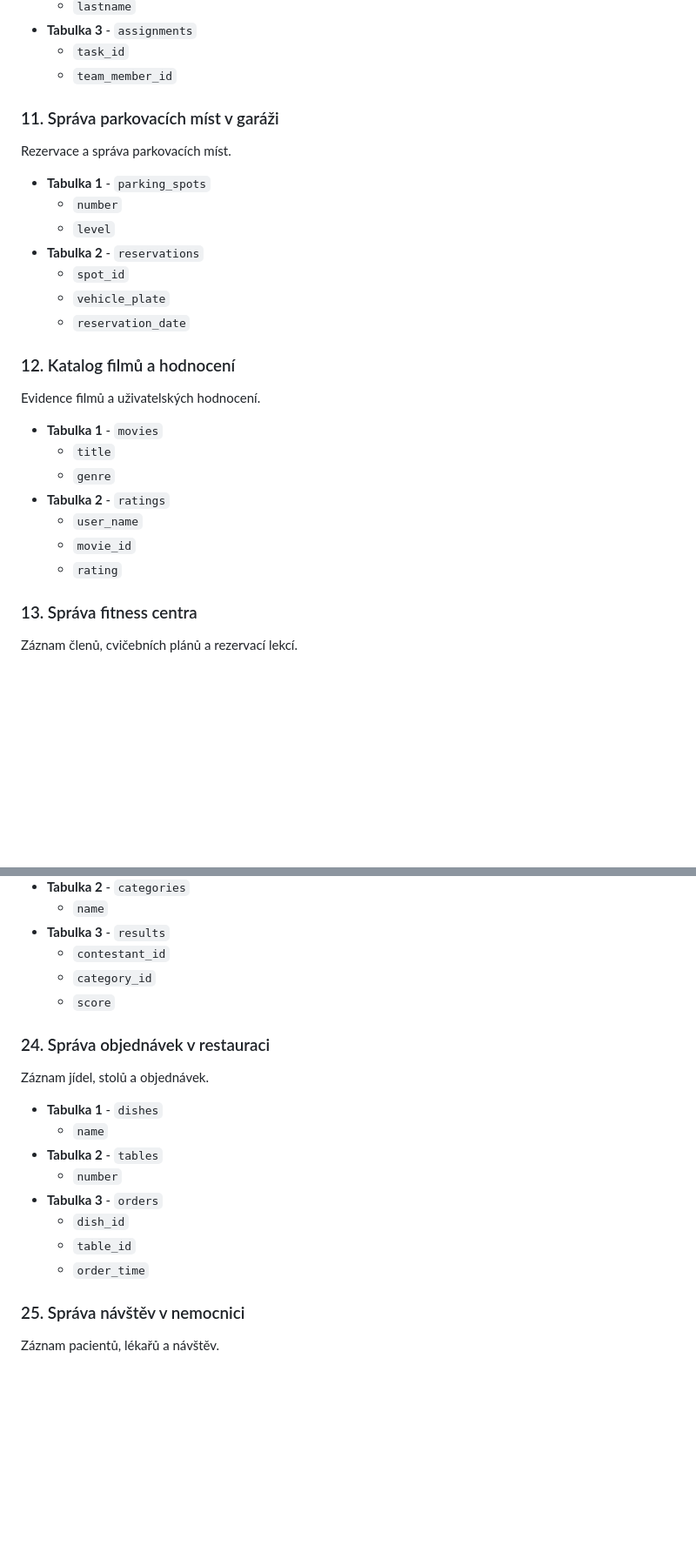
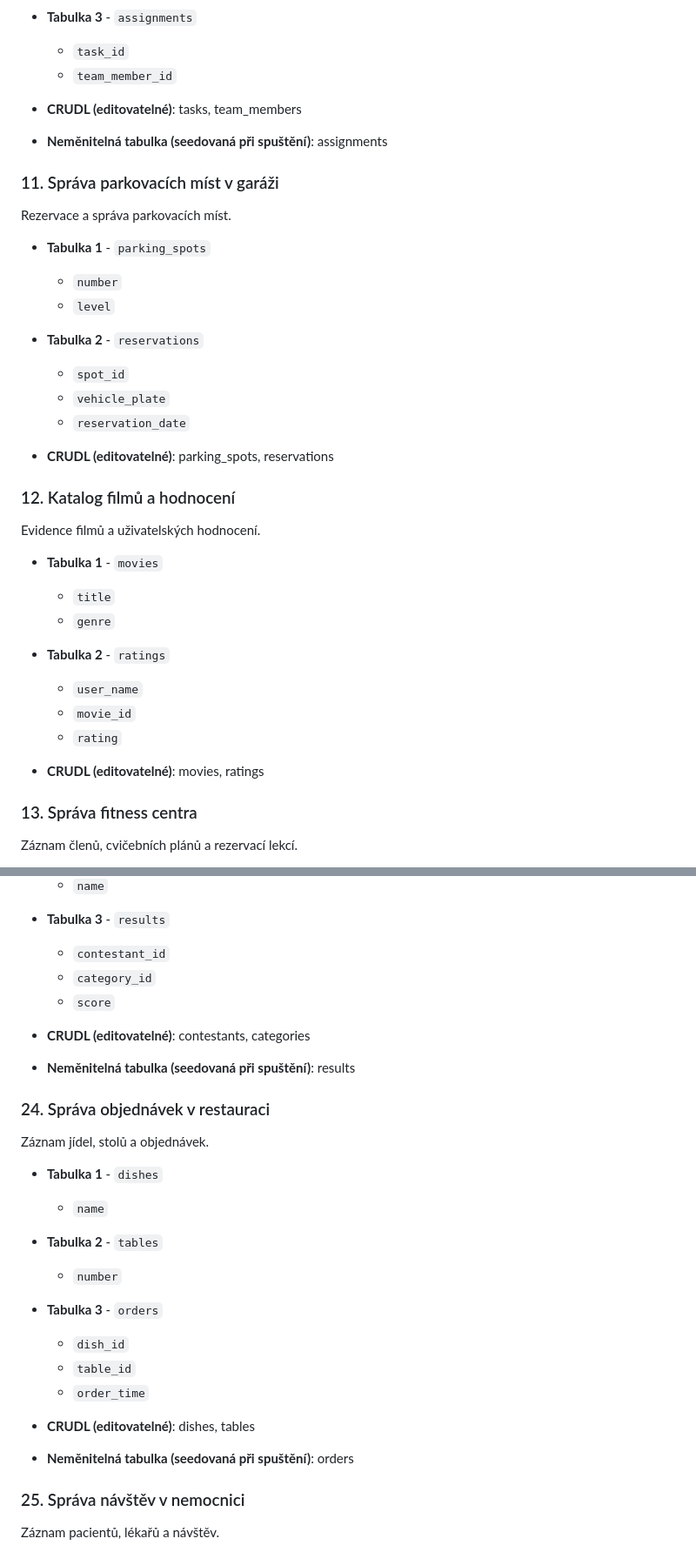
Before and after one commit to mr12n21/sps-fullstack-zadani, a Markdown page: moje_temata.md, 2 parts joined by grey strips. Shown: that part at 87% size. Rendered like a GitHub page; blank space fills up the shorter version.

```diff
--- a/moje_temata.md
+++ b/moje_temata.md
@@ -131,6 +165,10 @@ Správa projektových úkolů, přiřazení k členům týmu.
   - `task_id`
   - `team_member_id`
 
+
+- **CRUDL (editovatelné)**: tasks, team_members
+- **Neměnitelná tabulka (seedovaná při spuštění)**: assignments
+
 ### 11. Správa parkovacích míst v garáži
 Rezervace a správa parkovacích míst.
 
@@ -142,6 +180,9 @@ Rezervace a správa parkovacích míst.
   - `vehicle_plate`
   - `reservation_date`
 
+
+- **CRUDL (editovatelné)**: parking_spots, reservations
+
 ### 12. Katalog filmů a hodnocení
 Evidence filmů a uživatelských hodnocení.
 
@@ -152,6 +193,9 @@ Evidence filmů a uživatelských hodnocení.
   - `user_name`
   - `movie_id`
   - `rating`
+
+
+- **CRUDL (editovatelné)**: movies, ratings
 
 ### 13. Správa fitness centra
 Záznam členů, cvičebních plánů a rezervací lekcí.
@@ -298,6 +381,10 @@ Evidence soutěžících, kategorií a výsledků.
   - `category_id`
   - `score`
 
+
+- **CRUDL (editovatelné)**: contestants, categories
+- **Neměnitelná tabulka (seedovaná při spuštění)**: results
+
 ### 24. Správa objednávek v restauraci
 Záznam jídel, stolů a objednávek.
 
@@ -309,6 +396,10 @@ Záznam jídel, stolů a objednávek.
   - `dish_id`
   - `table_id`
   - `order_time`
+
+
+- **CRUDL (editovatelné)**: dishes, tables
+- **Neměnitelná tabulka (seedovaná při spuštění)**: orders
 
 ### 25. Správa návštěv v nemocnici
 Záznam pacientů, lékařů a návštěv.
```
Also changed, not shown: other parts of moje_temata.md (+97 -0 lines).
